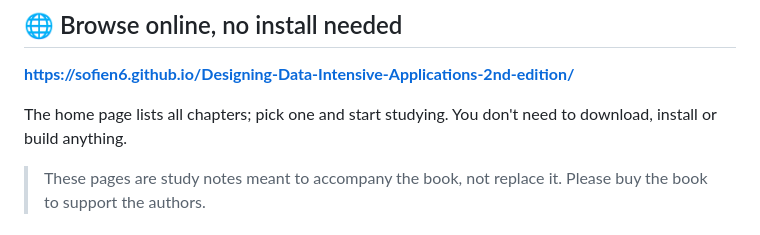
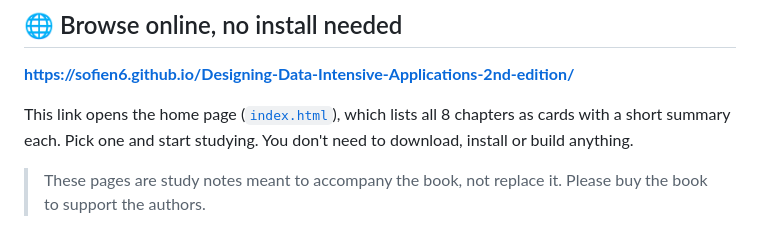
Before and after one commit to sofien6/Designing-Data-Intensive-Applications-2nd-edition, a Markdown page: README.md, the part around the change. Rendered like a GitHub page.

Commit message:
Mention index.html home page in README

```diff
--- a/README.md
+++ b/README.md
@@ -8,7 +8,7 @@ Each chapter is summarized in a single, self-contained web page: key ideas, a gl
 
 **https://sofien6.github.io/Designing-Data-Intensive-Applications-2nd-edition/**
 
-The home page lists all chapters; pick one and start studying. You don't need to download, install or build anything.
+This link opens the home page ([`index.html`](index.html)), which lists all 8 chapters as cards with a short summary each. Pick one and start studying. You don't need to download, install or build anything.
 
 > These pages are study notes meant to accompany the book, not replace it. Please buy the book to support the authors.
 
```
